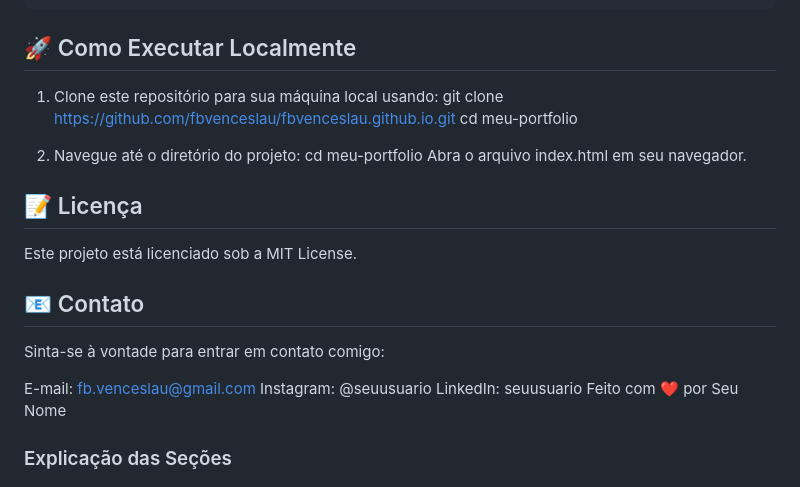
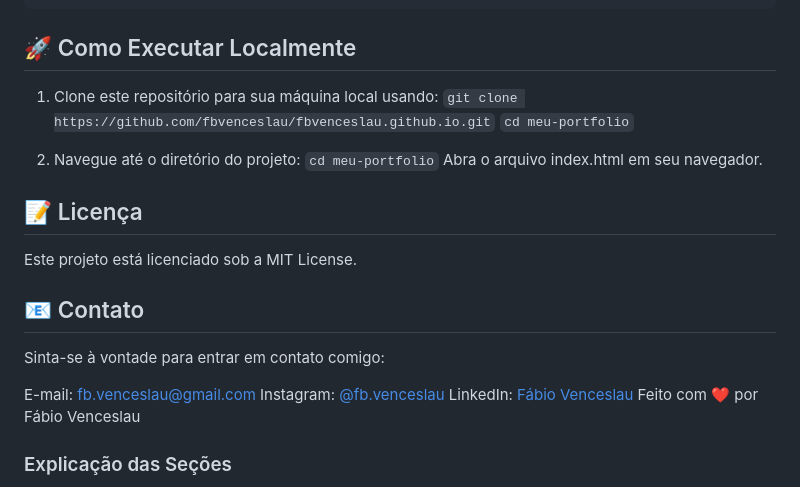
Before and after one commit to fbvenceslau/fbvenceslau.github.io, a Markdown page: README.md, the part around the change. Drawn GitHub-style.

````diff
--- a/README.md
+++ b/README.md
@@ -49,11 +49,11 @@ O portfólio é responsivo e foi projetado para ser visualmente atraente tanto e
 ## 🚀 Como Executar Localmente
 
 1. Clone este repositório para sua máquina local usando:
-git clone https://github.com/fbvenceslau/fbvenceslau.github.io.git
-cd meu-portfolio
+```git clone https://github.com/fbvenceslau/fbvenceslau.github.io.git```
+```cd meu-portfolio```
 
 2. Navegue até o diretório do projeto:
-cd meu-portfolio
+```cd meu-portfolio```
 Abra o arquivo index.html em seu navegador.
 
 ## 📝 Licença
@@ -63,10 +63,9 @@ Este projeto está licenciado sob a MIT License.
 Sinta-se à vontade para entrar em contato comigo:
 
 E-mail: fb.venceslau@gmail.com
-Instagram: @seuusuario
-LinkedIn: seuusuario
-Feito com ❤️ por Seu Nome
-
+Instagram: [@fb.venceslau](https://www.instagram.com/fb.venceslau/)
+LinkedIn: [Fábio Venceslau](https://www.linkedin.com/in/fabio-venceslau/)
+Feito com ❤️ por Fábio Venceslau
 
 ### Explicação das Seções
 
````
